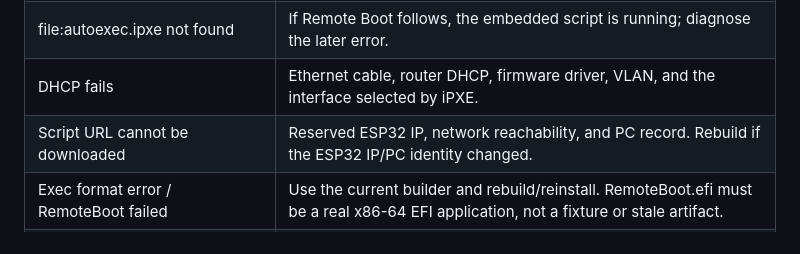
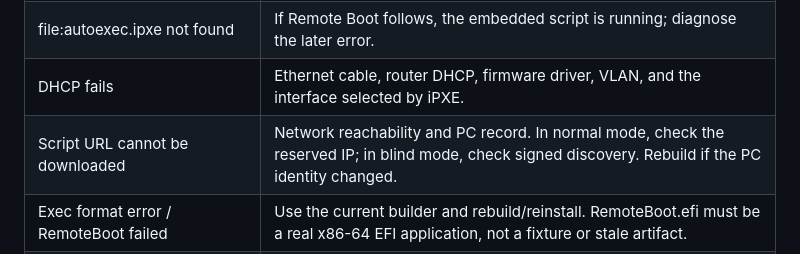
Before and after one commit to caduHD4/esp32-remote-boot, a Markdown page: README.md, the part around the change. GitHub-like rendering.

Commit message:
docs: clarify script download diagnosis for each discovery mode

```diff
--- a/README.md
+++ b/README.md
@@ -380,7 +380,7 @@ If a test fails, select the existing Windows/Linux loader from the UEFI menu and
 | net0 no such network device | Enable firmware Network Stack/IPv4 PXE. RTL8125 needs the UEFI/SNP driver with this iPXE revision. |
 | file:autoexec.ipxe not found | If Remote Boot follows, the embedded script is running; diagnose the later error. |
 | DHCP fails | Ethernet cable, router DHCP, firmware driver, VLAN, and the interface selected by iPXE. |
-| Script URL cannot be downloaded | Reserved ESP32 IP, network reachability, and PC record. Rebuild if the ESP32 IP/PC identity changed. |
+| Script URL cannot be downloaded | Network reachability and PC record. In normal mode, check the reserved IP; in blind mode, check signed discovery. Rebuild if the PC identity changed. |
 | Exec format error / RemoteBoot failed | Use the current builder and rebuild/reinstall. RemoteBoot.efi must be a real x86-64 EFI application, not a fixture or stale artifact. |
 | iPXE not listed in GRUB | It is a UEFI boot option, separate from the GRUB menu. Check the firmware menu and EFI entry. |
 | PC boots normally after TEST | TEST is temporary; verify step 9, then configure permanent priority in step 10. |
```
